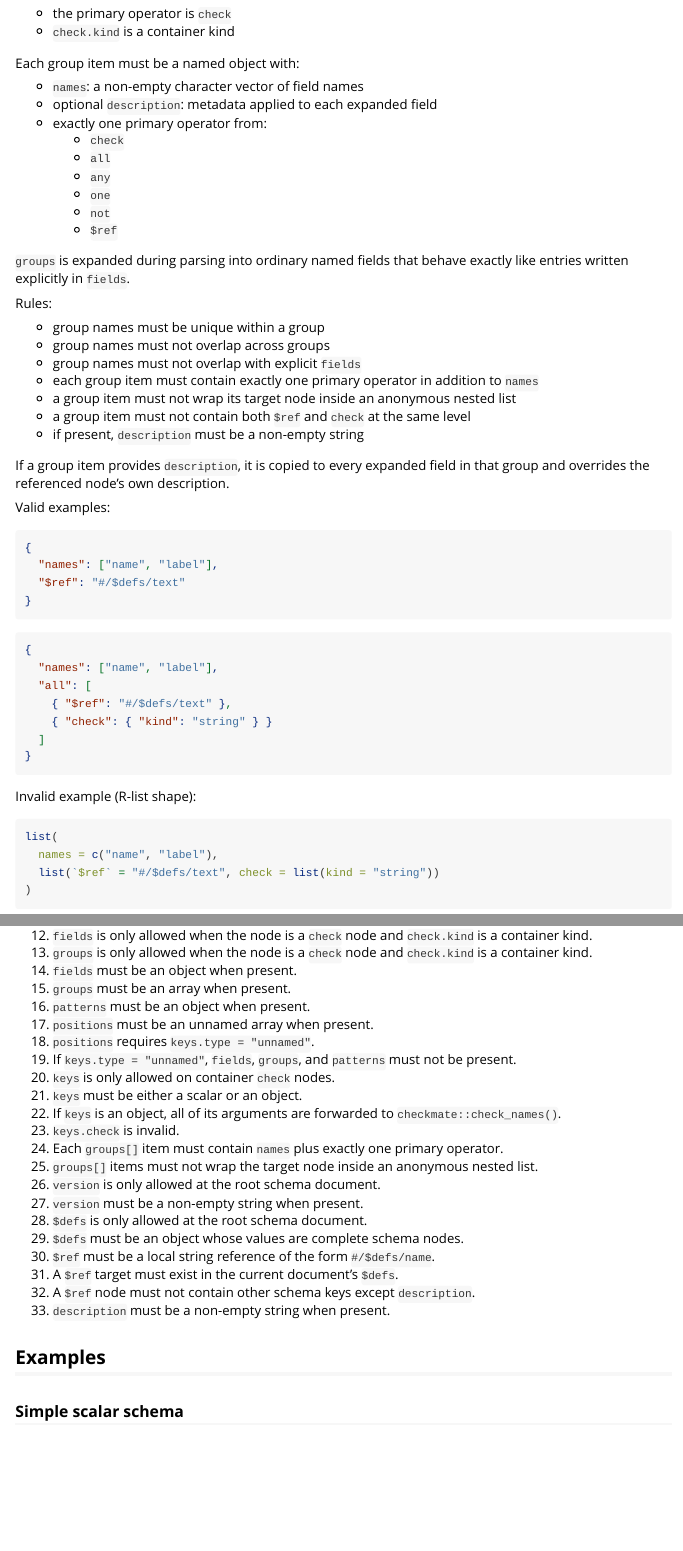
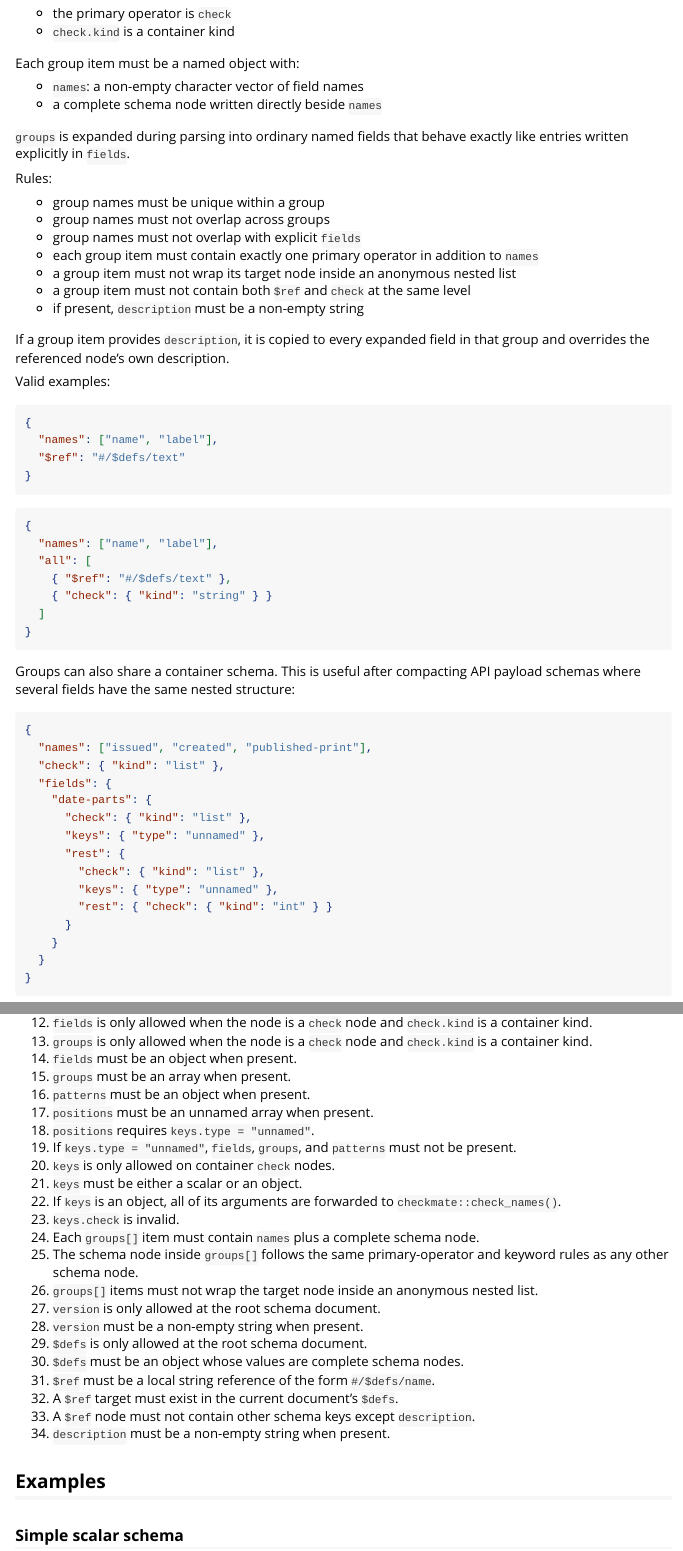
Before and after one commit to hongyuanjia/schemate, an R Markdown document (vignettes/schema-dsl.Rmd): the page in a window 1100 px wide, from 9340 px down, and a second part further down, joined at a grey line. Rendered offline with R 4.5, knitr and Pandoc, with nearby package versions.

Commit message:
fix: support container targets in schema groups

````diff
--- a/vignettes/schema-dsl.Rmd
+++ b/vignettes/schema-dsl.Rmd
@@ -548,14 +548,7 @@ unnamed array semantics.
 Each group item must be a named object with:
 
 - `names`: a non-empty character vector of field names
-- optional `description`: metadata applied to each expanded field
-- exactly one primary operator from:
-  - `check`
-  - `all`
-  - `any`
-  - `one`
-  - `not`
-  - `$ref`
+- a complete schema node written directly beside `names`
 
 `groups` is expanded during parsing into ordinary named fields that behave exactly
 like entries written explicitly in `fields`.
@@ -589,6 +582,27 @@ Valid examples:
     { "$ref": "#/$defs/text" },
     { "check": { "kind": "string" } }
   ]
+}
+```
+
+Groups can also share a container schema. This is useful after compacting API
+payload schemas where several fields have the same nested structure:
+
+```json
+{
+  "names": ["issued", "created", "published-print"],
+  "check": { "kind": "list" },
+  "fields": {
+    "date-parts": {
+      "check": { "kind": "list" },
+      "keys": { "type": "unnamed" },
+      "rest": {
+        "check": { "kind": "list" },
+        "keys": { "type": "unnamed" },
+        "rest": { "check": { "kind": "int" } }
+      }
+    }
+  }
 }
 ```
 
@@ -783,17 +797,19 @@ When parsing the JSON DSL itself, the following should be enforced:
 22. If `keys` is an object, all of its arguments are forwarded to
     `checkmate::check_names()`.
 23. `keys.check` is invalid.
-24. Each `groups[]` item must contain `names` plus exactly one primary operator.
-25. `groups[]` items must not wrap the target node inside an anonymous nested
+24. Each `groups[]` item must contain `names` plus a complete schema node.
+25. The schema node inside `groups[]` follows the same primary-operator and
+    keyword rules as any other schema node.
+26. `groups[]` items must not wrap the target node inside an anonymous nested
     list.
-26. `version` is only allowed at the root schema document.
-27. `version` must be a non-empty string when present.
-28. `$defs` is only allowed at the root schema document.
-29. `$defs` must be an object whose values are complete schema nodes.
-30. `$ref` must be a local string reference of the form `#/$defs/name`.
-31. A `$ref` target must exist in the current document's `$defs`.
-32. A `$ref` node must not contain other schema keys except `description`.
-33. `description` must be a non-empty string when present.
+27. `version` is only allowed at the root schema document.
+28. `version` must be a non-empty string when present.
+29. `$defs` is only allowed at the root schema document.
+30. `$defs` must be an object whose values are complete schema nodes.
+31. `$ref` must be a local string reference of the form `#/$defs/name`.
+32. A `$ref` target must exist in the current document's `$defs`.
+33. A `$ref` node must not contain other schema keys except `description`.
+34. `description` must be a non-empty string when present.
 
 ## Examples
 
````
Also changed, not shown: R/schema-spec.R (+3 -2 lines), tools/standalone/NEWS.md (+1 -0 lines), 2 other files.
